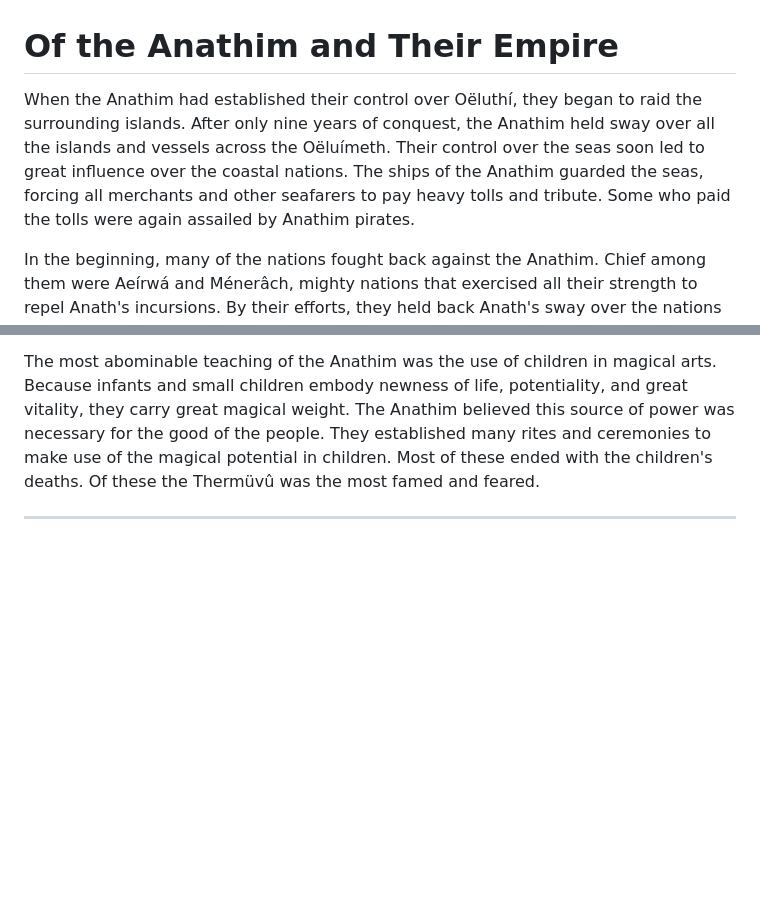
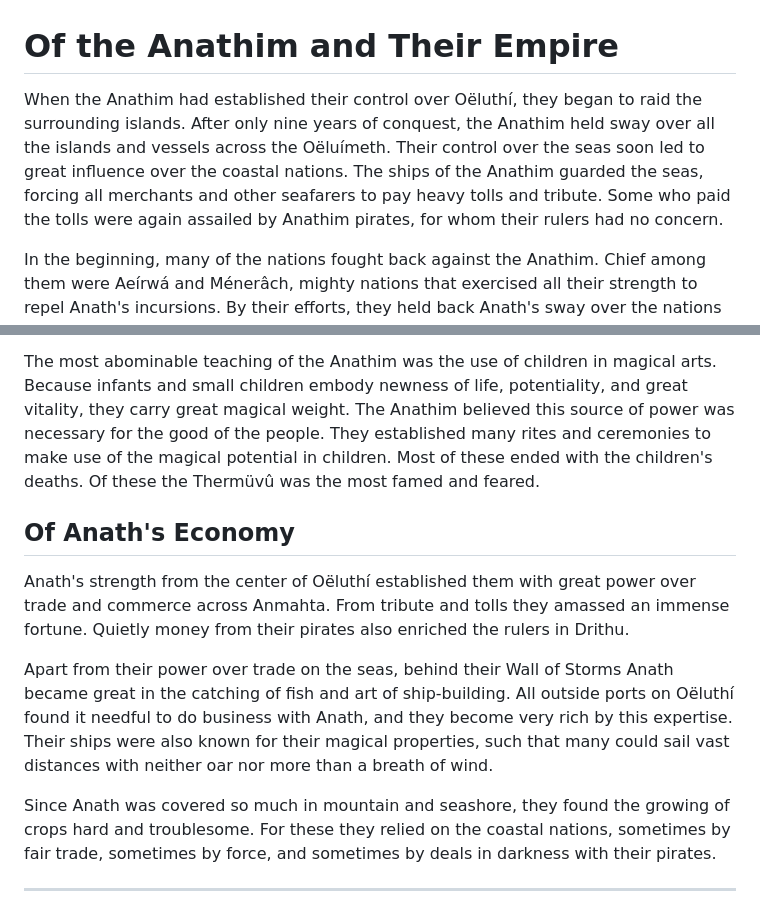
Before and after one commit to NiceneNerd/teretz, a Markdown page: posts/anathim.md, 2 parts joined by grey strips. Rendered like a GitHub page; blank space fills up the shorter version.

Commit message:
Anath's economy

```diff
--- a/posts/anathim.md
+++ b/posts/anathim.md
@@ -1,6 +1,6 @@
 # Of the Anathim and Their Empire
 
-When the Anathim had established their control over Oëluthí, they began to raid the surrounding islands. After only nine years of conquest, the Anathim held sway over all the islands and vessels across the Oëluímeth. Their control over the seas soon led to great influence over the coastal nations. The ships of the Anathim guarded the seas, forcing all merchants and other seafarers to pay heavy tolls and tribute. Some who paid the tolls were again assailed by Anathim pirates.
+When the Anathim had established their control over Oëluthí, they began to raid the surrounding islands. After only nine years of conquest, the Anathim held sway over all the islands and vessels across the Oëluímeth. Their control over the seas soon led to great influence over the coastal nations. The ships of the Anathim guarded the seas, forcing all merchants and other seafarers to pay heavy tolls and tribute. Some who paid the tolls were again assailed by Anathim pirates, for whom their rulers had no concern.
 
 In the beginning, many of the nations fought back against the Anathim. Chief among them were Aeírwá and Ménerâch, mighty nations that exercised all their strength to repel Anath's incursions. By their efforts, they held back Anath's sway over the nations for more than a hundred years. But in time Ménerâch's will faltered, and after great further struggle, Aeírwá exhausted their power and faith. Aeírwá made a covenant with Anath and become the last of the great nations to offer allegiance to the Anathim.
 
@@ -14,6 +14,14 @@ This teaching on magic spread wheresoever Anath's influence did. Some peoples gl
 
 The most abominable teaching of the Anathim was the use of children in magical arts. Because infants and small children embody newness of life, potentiality, and great vitality, they carry great magical weight. The Anathim believed this source of power was necessary for the good of the people. They established many rites and ceremonies to make use of the magical potential in children. Most of these ended with the children's deaths. Of these the <abbr title="Youth Festival">Thermüvû</abbr> was the most famed and feared.
 
+## Of Anath's Economy
+
+Anath's strength from the center of Oëluthí established them with great power over trade and commerce across Anmahta. From tribute and tolls they amassed an immense fortune. Quietly money from their pirates also enriched the rulers in Drithu.
+
+Apart from their power over trade on the seas, behind their Wall of Storms Anath became great in the catching of fish and art of ship-building. All outside ports on Oëluthí found it needful to do business with Anath, and they become very rich by this expertise. Their ships were also known for their magical properties, such that many could sail vast distances with neither oar nor more than a breath of wind.
+
+Since Anath was covered so much in mountain and seashore, they found the growing of crops hard and troublesome. For these they relied on the coastal nations, sometimes by fair trade, sometimes by force, and sometimes by deals in darkness with their pirates.
+
 ---
 
 [[*]](#fm1) In some of the accounts of the Anathim, I have nonetheless used our term "sacrifice" to refer to their rituals of destroying one thing full of magical potential in order to acheive magical outcomes or enhance their magical power.
```
